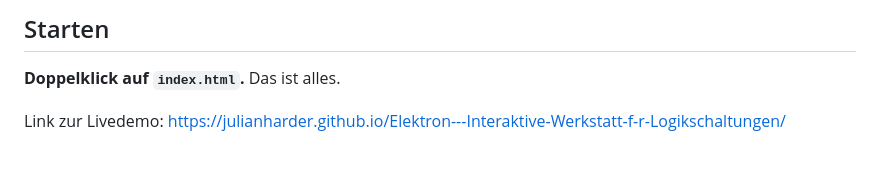
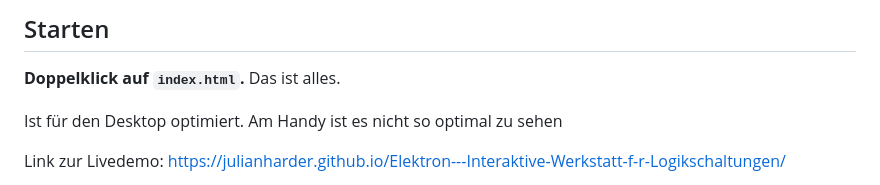
Before and after one commit to JulianHarder/ELEKTRON---Interaktive-Werkstatt-fuer-Logikschaltungen, a Markdown page: README.md, the part around the change. Rendered like a GitHub page; blank space fills up the shorter version.

Commit message:
Update README with mobile optimization note
Added note about desktop optimization for mobile view.

```diff
--- a/README.md
+++ b/README.md
@@ -17,6 +17,8 @@ leuchten.*
 ## Starten
 
 **Doppelklick auf `index.html`.** Das ist alles.
+
+Ist für den Desktop optimiert. Am Handy ist es nicht so optimal zu sehen
 
 Link zur Livedemo: https://julianharder.github.io/Elektron---Interaktive-Werkstatt-f-r-Logikschaltungen/
 
```
